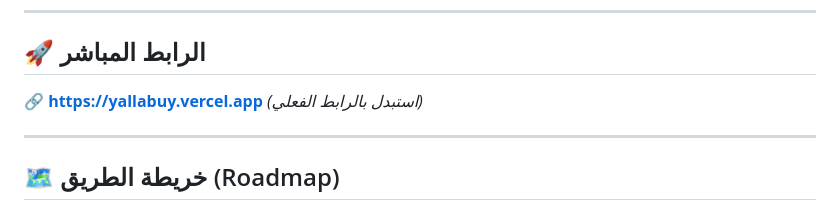
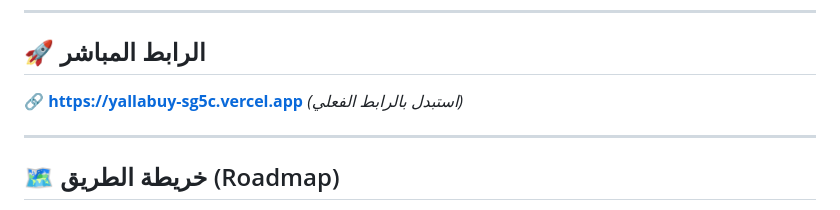
Before and after one commit to mh1522489-ops/Yallabuy-, a Markdown page: README.md, the part around the change. GitHub-like rendering.

```diff
--- a/README.md
+++ b/README.md
@@ -64,7 +64,7 @@
 
 ## 🚀 الرابط المباشر
 
-🔗 **[https://yallabuy.vercel.app](https://yallabuy.vercel.app)** *(استبدل بالرابط الفعلي)*
+🔗 **[https://yallabuy-sg5c.vercel.app](https://yallabuy.vercel.app)** *(استبدل بالرابط الفعلي)*
 
 ---
 
```
